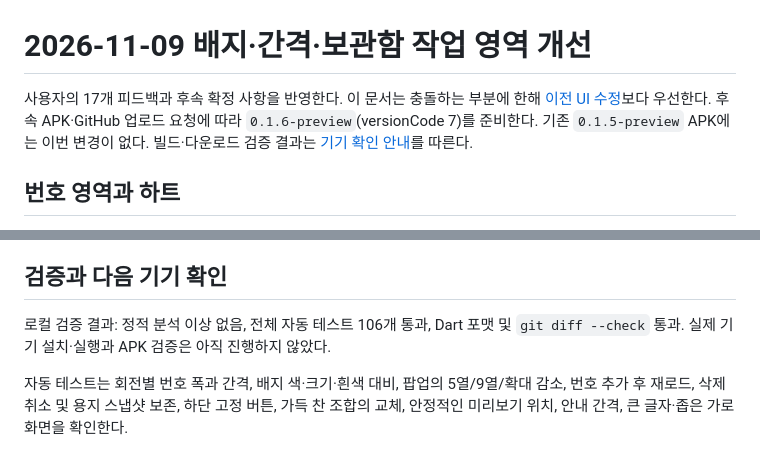
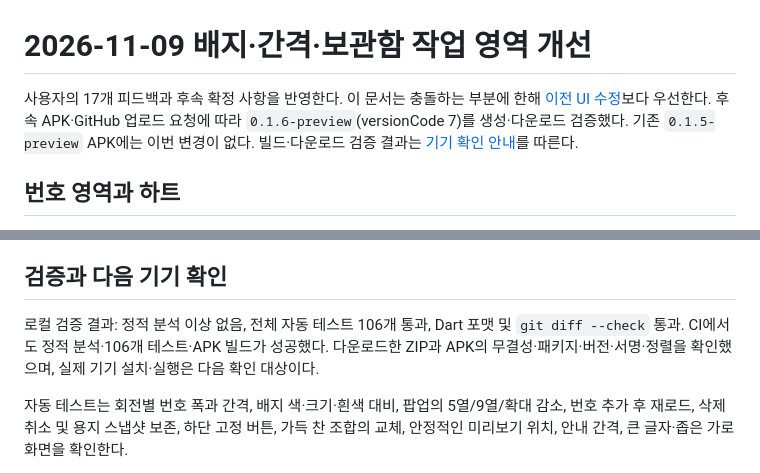
Before and after one commit to tenisme/easy_lotto, a Markdown page: docs/ui-revision-2026-11-09.md, 2 parts joined by grey strips. Drawn GitHub-style.

```diff
--- a/docs/ui-revision-2026-11-09.md
+++ b/docs/ui-revision-2026-11-09.md
@@ -1,6 +1,6 @@
 # 2026-11-09 배지·간격·보관함 작업 영역 개선
 
-사용자의 17개 피드백과 후속 확정 사항을 반영한다. 이 문서는 충돌하는 부분에 한해 [이전 UI 수정](ui-revision-2026-11-08.md)보다 우선한다. 후속 APK·GitHub 업로드 요청에 따라 `0.1.6-preview`(versionCode 7)를 준비한다. 기존 `0.1.5-preview` APK에는 이번 변경이 없다. 빌드·다운로드 검증 결과는 [기기 확인 안내](android-device-checklist.md)를 따른다.
+사용자의 17개 피드백과 후속 확정 사항을 반영한다. 이 문서는 충돌하는 부분에 한해 [이전 UI 수정](ui-revision-2026-11-08.md)보다 우선한다. 후속 APK·GitHub 업로드 요청에 따라 `0.1.6-preview`(versionCode 7)를 생성·다운로드 검증했다. 기존 `0.1.5-preview` APK에는 이번 변경이 없다. 빌드·다운로드 검증 결과는 [기기 확인 안내](android-device-checklist.md)를 따른다.
 
 ## 번호 영역과 하트
 
@@ -51,7 +51,7 @@
 
 ## 검증과 다음 기기 확인
 
-로컬 검증 결과: 정적 분석 이상 없음, 전체 자동 테스트 106개 통과, Dart 포맷 및 `git diff --check` 통과. 실제 기기 설치·실행과 APK 검증은 아직 진행하지 않았다.
+로컬 검증 결과: 정적 분석 이상 없음, 전체 자동 테스트 106개 통과, Dart 포맷 및 `git diff --check` 통과. CI에서도 정적 분석·106개 테스트·APK 빌드가 성공했다. 다운로드한 ZIP과 APK의 무결성·패키지·버전·서명·정렬을 확인했으며, 실제 기기 설치·실행은 다음 확인 대상이다.
 
 자동 테스트는 회전별 번호 폭과 간격, 배지 색·크기·흰색 대비, 팝업의 5열/9열/확대 감소, 번호 추가 후 재로드, 삭제 취소 및 용지 스냅샷 보존, 하단 고정 버튼, 가득 찬 조합의 교체, 안정적인 미리보기 위치, 안내 간격, 큰 글자·좁은 가로 화면을 확인한다.
 
```
Also changed, not shown: docs/android-device-checklist.md (+18 -2 lines).
